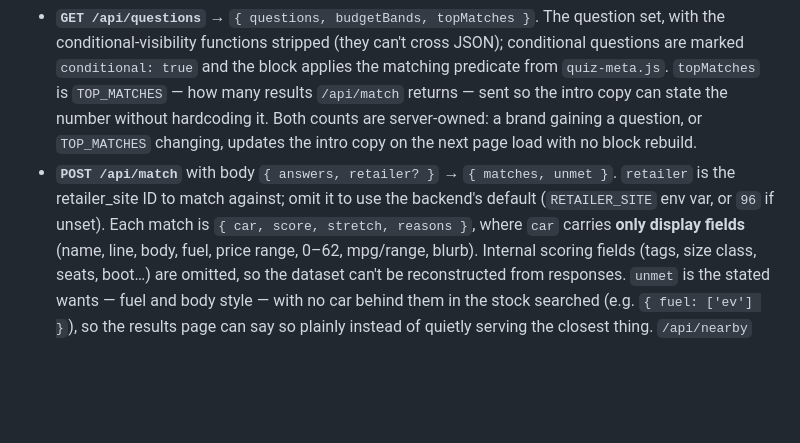
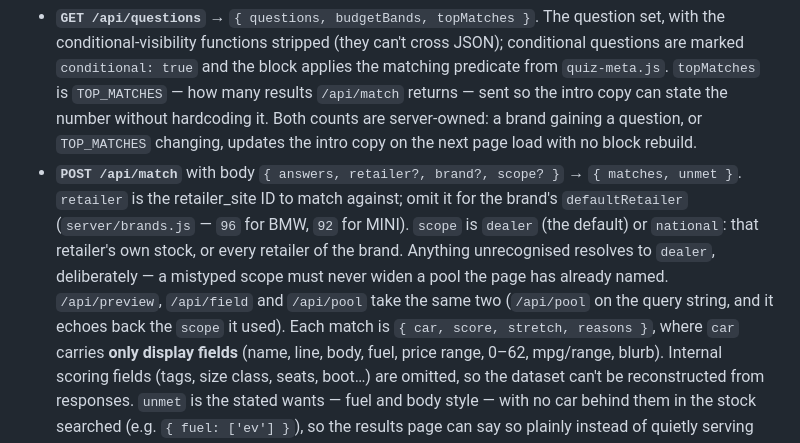
Before and after one commit to garyscarter-ibm/bmw-matcher-poc, a Markdown page: README.md, the part around the change. Rendered like a GitHub page; blank space fills up the shorter version.

Commit message:
Auto-commit: README.md

```diff
--- a/README.md
+++ b/README.md
@@ -236,9 +236,14 @@ The backend exposes two endpoints (plus `GET /health` → `{ ok: true }`):
   can state the number without hardcoding it. Both counts are server-owned: a
   brand gaining a question, or `TOP_MATCHES` changing, updates the intro copy on
   the next page load with no block rebuild.
-- **`POST /api/match`** with body `{ answers, retailer? }` → `{ matches, unmet }`.
-  `retailer` is the retailer_site ID to match against; omit it to use the
-  backend's default (`RETAILER_SITE` env var, or `96` if unset).
+- **`POST /api/match`** with body `{ answers, retailer?, brand?, scope? }` →
+  `{ matches, unmet }`. `retailer` is the retailer_site ID to match against; omit
+  it for the brand's `defaultRetailer` (`server/brands.js` — `96` for BMW, `92`
+  for MINI). `scope` is `dealer` (the default) or `national`: that retailer's own
+  stock, or every retailer of the brand. Anything unrecognised resolves to
+  `dealer`, deliberately — a mistyped scope must never widen a pool the page has
+  already named. `/api/preview`, `/api/field` and `/api/pool` take the same two
+  (`/api/pool` on the query string, and it echoes back the `scope` it used).
   Each match is `{ car, score, stretch, reasons }`, where `car` carries **only
   display fields** (name, line, body, fuel, price range, 0–62, mpg/range, blurb).
   Internal scoring fields (tags, size class, seats, boot…) are omitted, so the
```
